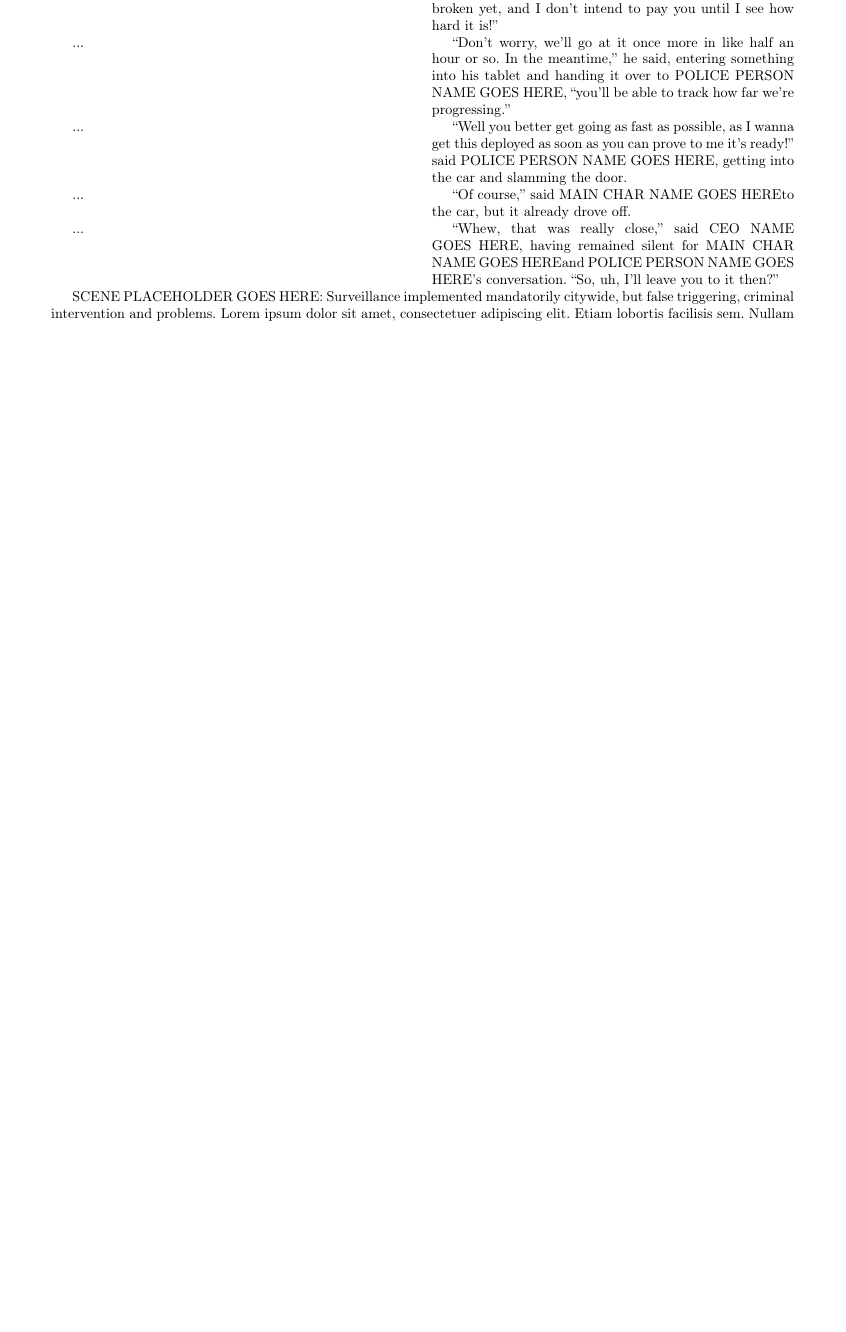
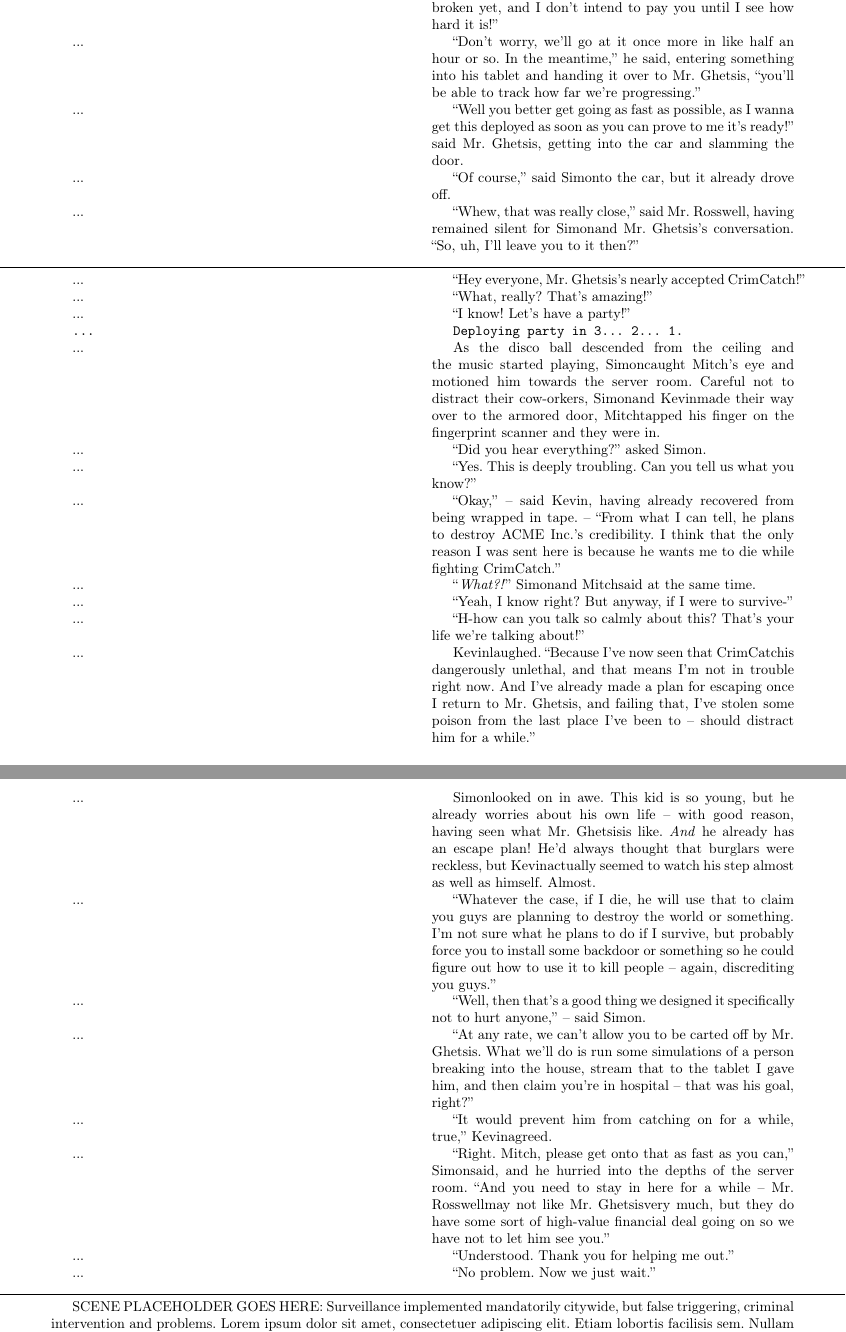
Before and after one commit to danya02/slon-2019-summer-lit-club, a LaTeX document (main.tex): part of page 8 of 8 before the commit and two parts of pages 7 and 8 of 8 after it, the two joined at a grey line, cut so that both start at the same text, the shorter picture padded with empty space. Compiled offline with pdfLaTeX.

Commit message:
Adding scene 1 of chapter 3 (nearing the end now).

```diff
--- a/main.tex
+++ b/main.tex
@@ -19,11 +19,3 @@
 	}
 }
 
-\newcommand{\ainame}{AI NAME GOES HERE}
-\newcommand{\mainname}{MAIN CHAR NAME GOES HERE}
-\newcommand{\auxname}{SIDEKICK CHAR NAME GOES HERE}
-\newcommand{\corpname}{COMPANY NAME GOES HERE}
-\newcommand{\ceoname}{CEO NAME GOES HERE}
-\newcommand{\policename}{POLICE PERSON NAME GOES HERE}
-\newcommand{\featurename}{FEATURE NAME GOES HERE}
-\newcommand{\criminalname}{CRIMINAL PERSON NAME GOES HERE}
@@ -30,3 +28,5 @@
+\newcommand{\featurename}{CrimCatch}
+\newcommand{\criminalname}{Kevin}
 
 
 \newcommand{\sceneplaceholder}[1]{SCENE PLACEHOLDER GOES HERE: #1. \blindtext}
@@ -222,6 +222,32 @@
 \lang{...}{``Of course,'' said \mainname to the car, but it already drove off.}
 \lang{...}{``Whew, that was really close,'' said \ceoname, having remained silent for \mainname and \policename's conversation. ``So, uh, I'll leave you to it then?''}
 
+\noindent\makebox[\linewidth]{\rule{\paperwidth}{0.4pt}}
+
+\lang{...}{``Hey everyone, \policename's nearly accepted \featurename!''}
+\lang{...}{``What, really? That's amazing!''}
+\lang{...}{``I know! Let's have a party!''}
+\ai{...}{Deploying party in 3... 2... 1.}
+\lang{...}{As the disco ball descended from the ceiling and the music started playing, \mainname caught \auxname's eye and motioned him towards the server room. Careful not to distract their cow-orkers, \mainname and \criminalname made their way over to the armored door, \auxname tapped his finger on the fingerprint scanner and they were in.}
+\lang{...}{``Did you hear everything?'' asked \mainname.}
+\lang{...}{``Yes. This is deeply troubling. Can you tell us what you know?''}
+\lang{...}{``Okay,'' -- said \criminalname, having already recovered from being wrapped in tape. -- ``From what I can tell, he plans to destroy \corpname's credibility. I think that the only reason I was sent here is because he wants me to die while fighting \featurename.''}
+\lang{...}{``\emph{What?!}'' \mainname and \auxname said at the same time.}
+\lang{...}{``Yeah, I know right? But anyway, if I were to survive-''}
+\lang{...}{``H-how can you talk so calmly about this? That's your life we're talking about!''}
+\lang{...}{\criminalname laughed. ``Because I've now seen that \featurename is dangerously unlethal, and that means I'm not in trouble right now. And I've already made a plan for escaping once I return to \policename, and failing that, I've stolen some poison from the last place I've been to -- should distract him for a while.''}
+\lang{...}{\mainname looked on in awe. This kid is so young, but he already worries about his own life -- with good reason, having seen what \policename is like. \emph{And} he already has an escape plan! He'd always thought that burglars were reckless, but \criminalname actually seemed to watch his step almost as well as himself. Almost.}
+\lang{...}{``Whatever the case, if I die, he will use that to claim you guys are planning to destroy the world or something. I'm not sure what he plans to do if I survive, but probably force you to install some backdoor or something so he could figure out how to use it to kill people -- again, discrediting you guys.''}
+\lang{...}{``Well, then that's a good thing we designed it specifically not to hurt anyone,'' -- said \mainname.}
+\lang{...}{``At any rate, we can't allow you to be carted off by \policename. What we'll do is run some simulations of a person breaking into the house, stream that to the tablet I gave him, and then claim you're in hospital -- that was his goal, right?''}
+\lang{...}{``It would prevent him from catching on for a while, true,'' \criminalname agreed.}
+\lang{...}{``Right. \auxname, please get onto that as fast as you can,'' \mainname said, and he hurried into the depths of the server room. ``And you need to stay in here for a while -- \ceoname may not like \policename very much, but they do have some sort of high-value financial deal going on so we have not to let him see you.''}
+\lang{...}{``Understood. Thank you for helping me out.''}
+\lang{...}{``No problem. Now we just wait.''}
+
+\noindent\makebox[\linewidth]{\rule{\paperwidth}{0.4pt}}
+
+
 
 \sceneplaceholder{Surveillance implemented mandatorily citywide, but false triggering, criminal intervention and problems}
 
```
Also changed, not shown: main.tex (10 more changed lines).
